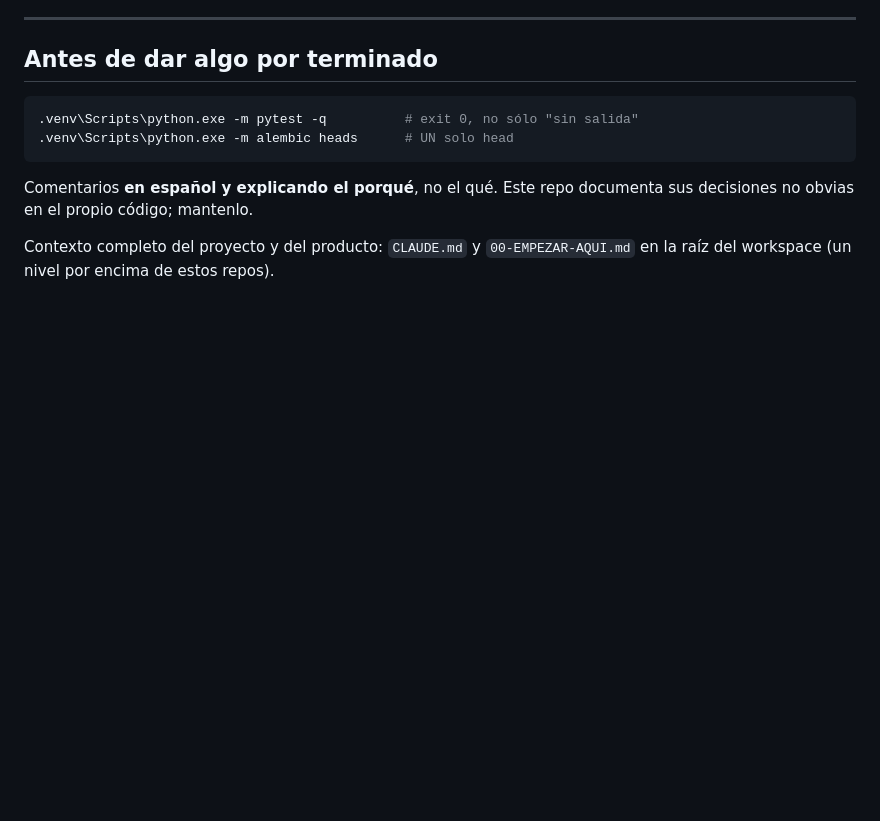
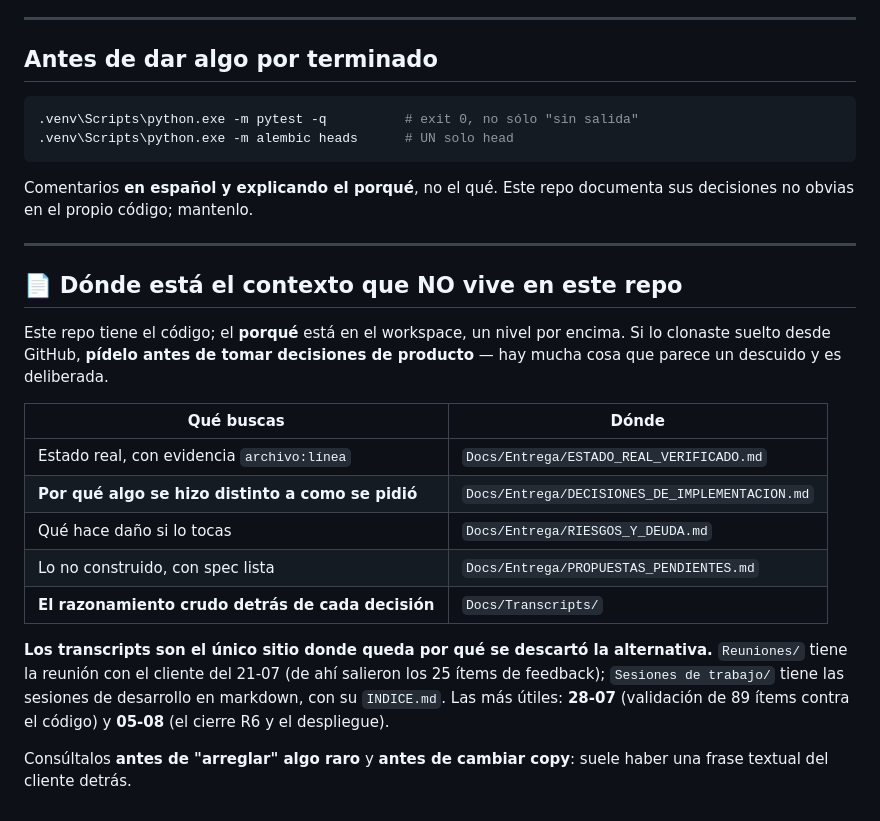
Before and after one commit to jpgomezm1/grasshopper-poc-api, a Markdown page: CLAUDE.md, the part around the change. GitHub-like rendering; blank space fills up the shorter version.

Commit message:
Los CLAUDE.md ahora dicen donde estan los transcripts y cuando consultarlos
Los dos CLAUDE.md de los repos ni los mencionaban, y son justo los que JP va a
clonar SIN el workspace: un agente trabajando ahi no tenia forma de saber que
existe el contexto, ni donde pedirlo.

Ahora los tres explican que Docs/Transcripts/ es el unico sitio donde queda por
que se descarto la alternativa --git dice que cambio, no por que-- y sobre todo
CUANDO ir a buscarlo: antes de "arreglar" algo que parece un descuido, antes de
tocar copy (casi toda responde a una frase textual del cliente) y cuando un
documento y el codigo se contradigan.

El CLAUDE.md del front lleva un ejemplo concreto: por que la pregunta de ciudad
y area de estudio esta despues de los tests y no en el onboarding. Parece
arbitrario y responde a dos frases suyas que se contradicen entre si.

Ademas, el conversor de transcripts pasa del scratchpad temporal a
Docs/Transcripts/exportar_transcripts.py, y el INDICE.md que el mismo genera
explica como regenerarlos. Antes era una herramienta de un solo uso que se
perdia al cerrar la sesion; ahora cualquiera puede actualizar los transcripts
despues de una sesion nueva, o completar una que quedo a medias -- que es
exactamente lo que le paso a la del 05-08.

36 enlaces verificados, ninguno roto.

```diff
--- a/CLAUDE.md
+++ b/CLAUDE.md
@@ -94,5 +94,27 @@ dejando la auditoría vacía en silencio (ya pasó).
 Comentarios **en español y explicando el porqué**, no el qué. Este repo documenta sus
 decisiones no obvias en el propio código; mantenlo.
 
-Contexto completo del proyecto y del producto: `CLAUDE.md` y `00-EMPEZAR-AQUI.md` en la raíz
-del workspace (un nivel por encima de estos repos).
+---
+
+## 📄 Dónde está el contexto que NO vive en este repo
+
+Este repo tiene el código; el **porqué** está en el workspace, un nivel por encima. Si lo
+clonaste suelto desde GitHub, **pídelo antes de tomar decisiones de producto** — hay mucha
+cosa que parece un descuido y es deliberada.
+
+| Qué buscas | Dónde |
+|---|---|
+| Estado real, con evidencia `archivo:línea` | `Docs/Entrega/ESTADO_REAL_VERIFICADO.md` |
+| **Por qué algo se hizo distinto a como se pidió** | `Docs/Entrega/DECISIONES_DE_IMPLEMENTACION.md` |
+| Qué hace daño si lo tocas | `Docs/Entrega/RIESGOS_Y_DEUDA.md` |
+| Lo no construido, con spec lista | `Docs/Entrega/PROPUESTAS_PENDIENTES.md` |
+| **El razonamiento crudo detrás de cada decisión** | `Docs/Transcripts/` |
+
+**Los transcripts son el único sitio donde queda por qué se descartó la alternativa.**
+`Reuniones/` tiene la reunión con el cliente del 21-07 (de ahí salieron los 25 ítems de
+feedback); `Sesiones de trabajo/` tiene las sesiones de desarrollo en markdown, con su
+`INDICE.md`. Las más útiles: **28-07** (validación de 89 ítems contra el código) y **05-08**
+(el cierre R6 y el despliegue).
+
+Consúltalos **antes de "arreglar" algo raro** y **antes de cambiar copy**: suele haber una
+frase textual del cliente detrás.
```
